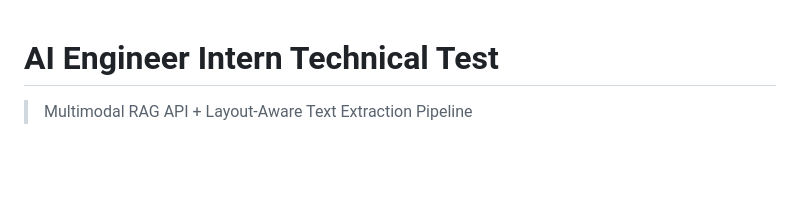
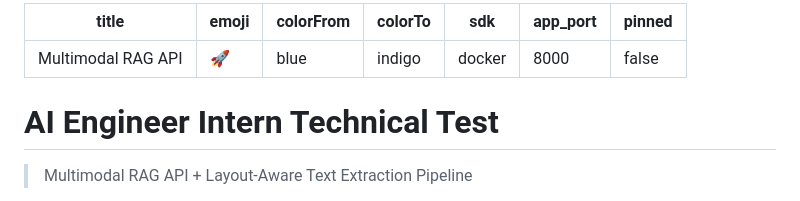
Before and after one commit to Faridhsbi/vision-rag-document-system, a Markdown page: README.md, the part around the change. Drawn GitHub-style; blank space fills up the shorter version.

Commit message:
docs: add Hugging Face Spaces metadata frontmatter to README.md

```diff
--- a/README.md
+++ b/README.md
@@ -1,3 +1,13 @@
+---
+title: Multimodal RAG API
+emoji: 🚀
+colorFrom: blue
+colorTo: indigo
+sdk: docker
+app_port: 8000
+pinned: false
+---
+
 # AI Engineer Intern Technical Test
 
 > Multimodal RAG API + Layout-Aware Text Extraction Pipeline
```
